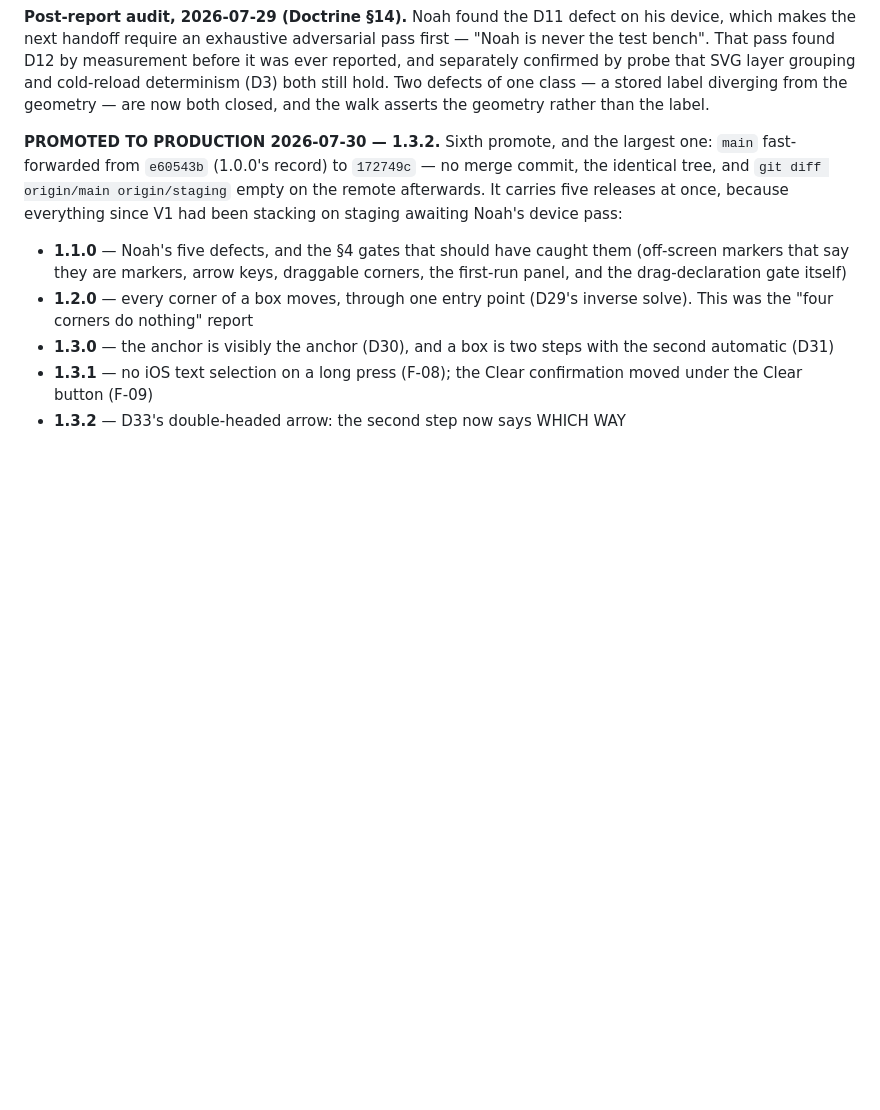
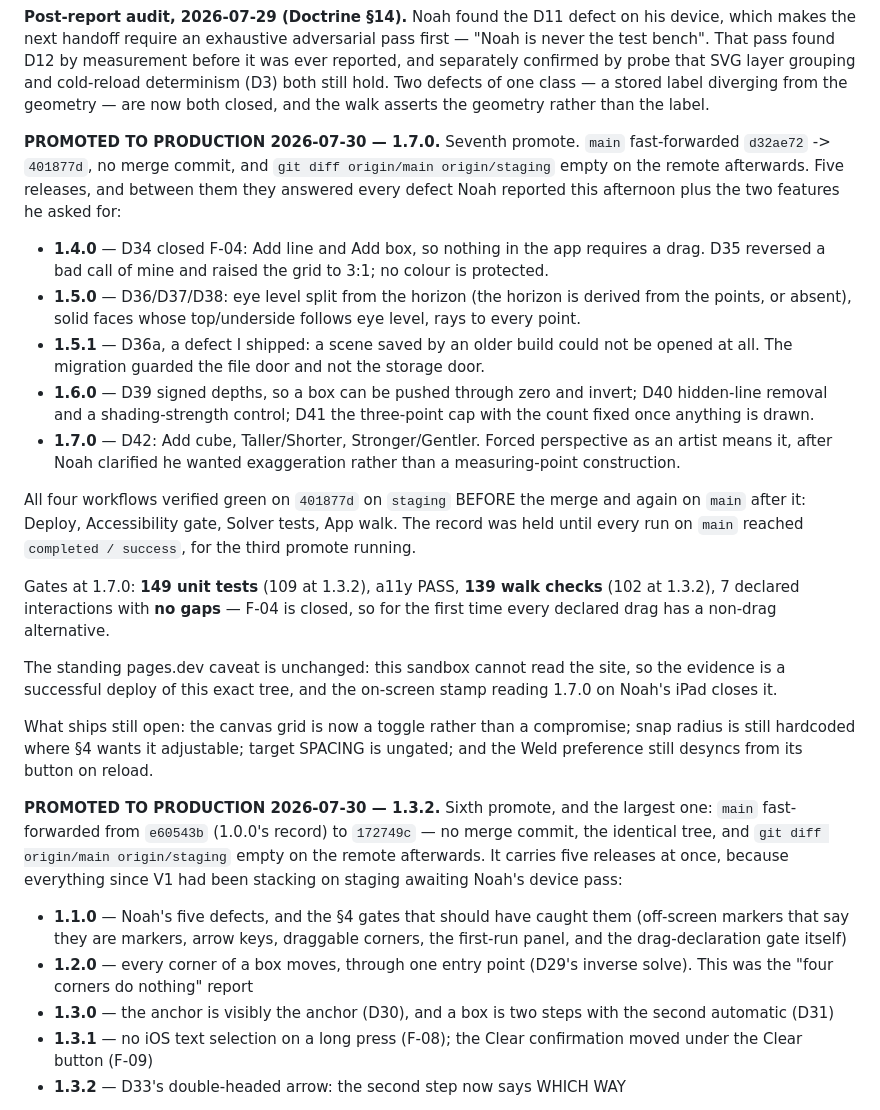
Before and after one commit to njefferson/Intersecting-parallels, a Markdown page: NOTES.md, the part around the change. GitHub-like rendering; blank space fills up the shorter version.

Commit message:
Promote record: 1.7.0 is in production
Seventh promote, carrying 1.4.0 through 1.7.0. main fast-forwarded d32ae72 ->
401877d, no merge commit, remote diff between main and staging empty.

All four workflows green on that SHA on staging before the merge and again on
main after it. The record was held until every main run reached completed /
success rather than being written off the deploy alone.

Gates at 1.7.0: 149 unit tests, a11y PASS, 139 walk checks, and 7 declared
interactions with no gaps — F-04 closed, so every declared drag now has a
non-drag alternative for the first time.

Co-Authored-By: Claude Opus 5 <noreply@anthropic.com>
Claude-Session: https://claude.ai/code/session_013aqiHukZvfwxL1tHZBizhS

```diff
--- a/NOTES.md
+++ b/NOTES.md
@@ -105,6 +105,44 @@ before it was ever reported, and separately confirmed by probe that SVG layer
 grouping and cold-reload determinism (D3) both still hold. Two defects of one
 class — a stored label diverging from the geometry — are now both closed, and
 the walk asserts the geometry rather than the label.
+
+**PROMOTED TO PRODUCTION 2026-07-30 — 1.7.0.** Seventh promote. `main`
+fast-forwarded `d32ae72` -> `401877d`, no merge commit, and
+`git diff origin/main origin/staging` empty on the remote afterwards. Five
+releases, and between them they answered every defect Noah reported this
+afternoon plus the two features he asked for:
+
+- **1.4.0** — D34 closed F-04: Add line and Add box, so nothing in the app
+  requires a drag. D35 reversed a bad call of mine and raised the grid to 3:1;
+  no colour is protected.
+- **1.5.0** — D36/D37/D38: eye level split from the horizon (the horizon is
+  derived from the points, or absent), solid faces whose top/underside follows
+  eye level, rays to every point.
+- **1.5.1** — D36a, a defect I shipped: a scene saved by an older build could not
+  be opened at all. The migration guarded the file door and not the storage door.
+- **1.6.0** — D39 signed depths, so a box can be pushed through zero and invert;
+  D40 hidden-line removal and a shading-strength control; D41 the three-point cap
+  with the count fixed once anything is drawn.
+- **1.7.0** — D42: Add cube, Taller/Shorter, Stronger/Gentler. Forced perspective
+  as an artist means it, after Noah clarified he wanted exaggeration rather than a
+  measuring-point construction.
+
+All four workflows verified green on `401877d` on `staging` BEFORE the merge and
+again on `main` after it: Deploy, Accessibility gate, Solver tests, App walk. The
+record was held until every run on `main` reached `completed / success`, for the
+third promote running.
+
+Gates at 1.7.0: **149 unit tests** (109 at 1.3.2), a11y PASS, **139 walk checks**
+(102 at 1.3.2), 7 declared interactions with **no gaps** — F-04 is closed, so for
+the first time every declared drag has a non-drag alternative.
+
+The standing pages.dev caveat is unchanged: this sandbox cannot read the site, so
+the evidence is a successful deploy of this exact tree, and the on-screen stamp
+reading 1.7.0 on Noah's iPad closes it.
+
+What ships still open: the canvas grid is now a toggle rather than a compromise;
+snap radius is still hardcoded where §4 wants it adjustable; target SPACING is
+ungated; and the Weld preference still desyncs from its button on reload.
 
 **PROMOTED TO PRODUCTION 2026-07-30 — 1.3.2.** Sixth promote, and the largest
 one: `main` fast-forwarded from `e60543b` (1.0.0's record) to `172749c` — no merge
```
